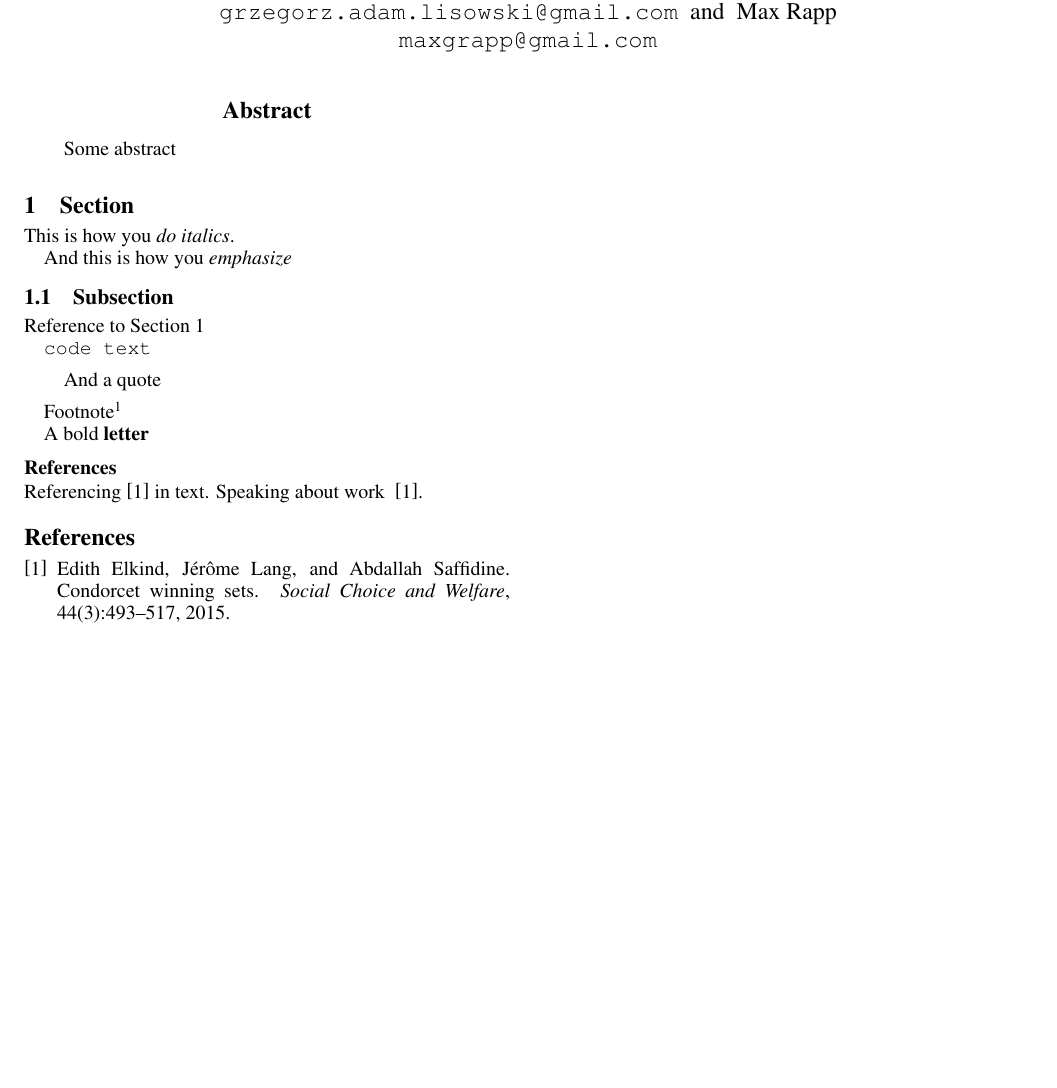
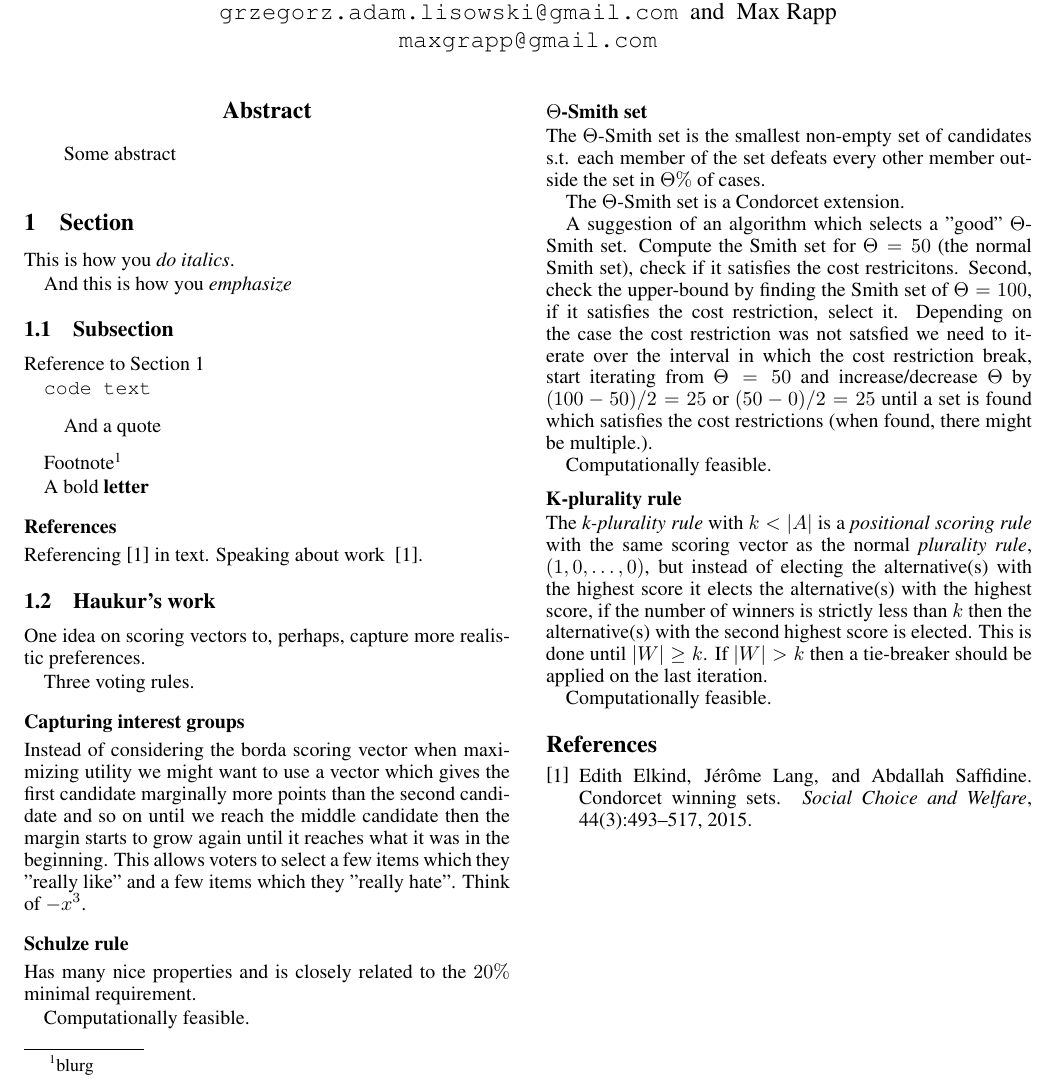
Before and after one commit to HaukurPall/ComSocProject, a LaTeX paper (project.tex): part of the page, cut so that both start at the same text, the shorter picture padded with empty space. Compiled offline with pdfLaTeX; a missing bibliography style is replaced by a similar one.

Commit message:
haukur's ideas on k-plurality, smith set and schulze rule.

```diff
--- a/project.tex
+++ b/project.tex
@@ -75,6 +75,51 @@ A bold {\bf letter}
 
 Referencing  \shortcite{Elkind2015} in text. Speaking about work ~\cite{Elkind2015}.
 
+\subsection{Haukur's work}
+
+One idea on scoring vectors to, perhaps, capture more realistic preferences.
+
+Three voting rules.
+
+\subsubsection{Capturing interest groups}
+
+Instead of considering the borda scoring vector when maximizing utility we might want to use a vector which gives the
+first candidate marginally more points than the second candidate and so on until we reach the middle candidate then the margin
+ starts to grow again until it reaches what it was in the beginning. This allows voters to select a few items which they
+ "really like" and a few items which they "really hate". Think of $-x^3$.
+
+\subsubsection{Schulze rule}
+
+Has many nice properties and is closely related to the $20\%$ minimal requirement.
+
+Computationally feasible.
+
+\subsubsection{$\Theta$-Smith set}
+
+The $\Theta$-Smith set is the smallest non-empty set of candidates s.t. each member of the set defeats every other member outside
+ the set in $\Theta \%$ of cases.
+
+ The $\Theta$-Smith set is a Condorcet extension.
+
+A suggestion of an algorithm which selects a "good" $\Theta$-Smith set. Compute the Smith set for $\Theta=50$
+(the normal Smith set), check if it satisfies the cost restricitons. Second, check the upper-bound by finding the Smith
+set of $\Theta=100$, if it satisfies the cost restriction, select it. Depending on the case the cost restriction was not
+satsfied we need to iterate over the interval in which the cost restriction break, start iterating from $\Theta=50$ and
+ increase/decrease $\Theta$ by $(100-50)/2=25$ or $(50-0)/2=25$ until a set is found which satisfies the cost
+ restrictions (when found, there might be multiple.).
+
+Computationally feasible.
+
+\subsubsection{K-plurality rule}
+
+The {\em k-plurality rule} with $k<|A|$ is a {\em positional scoring rule} with the same scoring vector as the normal
+{\em plurality rule}, $(1,0, \dots, 0)$, but instead of electing the alternative(s) with the highest score it elects the
+alternative(s) with the highest score, if the number of winners is strictly less than $k$ then the alternative(s) with
+the second highest score is elected. This is done until $|W| \geq k$. If $|W| > k$ then a tie-breaker should be applied
+on the last iteration.
+
+Computationally feasible.
+
 %% The file named.bst is a bibliography style file for BibTeX 0.99c
 \bibliographystyle{named}
 \bibliography{references}
```
Also changed, not shown: project.pdf.
